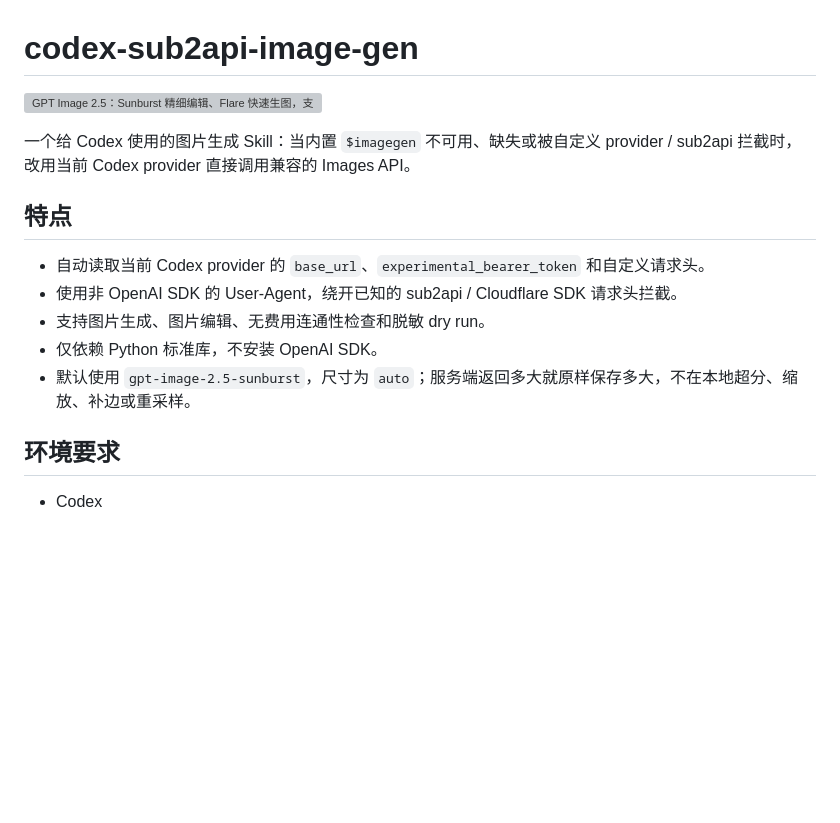
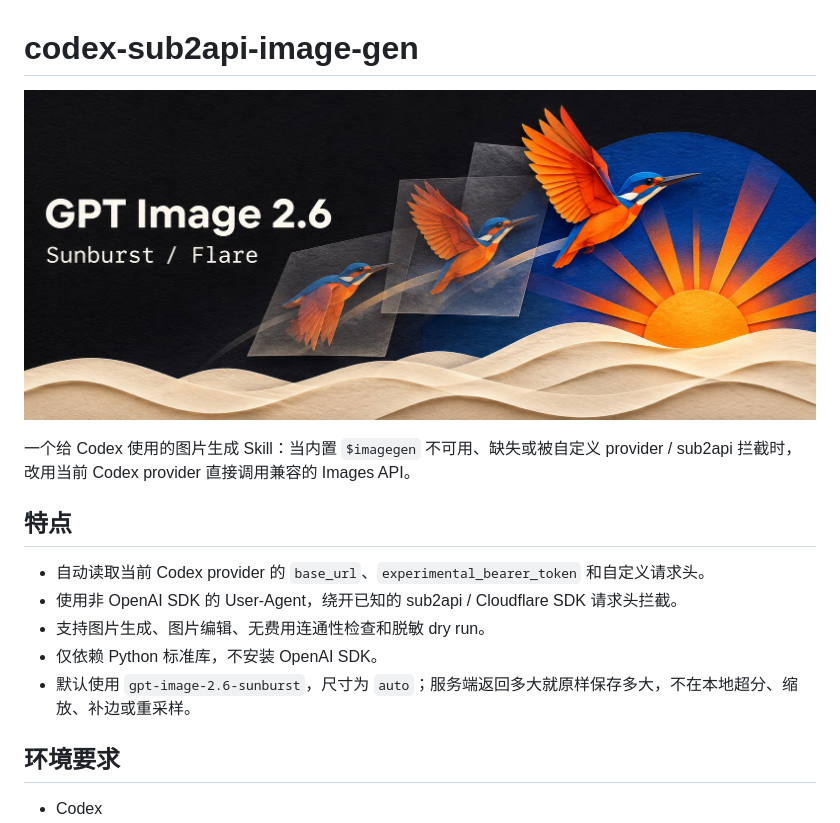
Before and after one commit to huysh3/sub2api-gpt-image-2, a Markdown page: README.md, the part around one of its changes. Rendered like a GitHub page; pictures changed too: assets/sub2api-imagegen-hero-2.6.jpg (added); blank space fills up the shorter version; grey boxes are pictures that could not be loaded.

```diff
--- a/README.md
+++ b/README.md
@@ -1,6 +1,6 @@
 # codex-sub2api-image-gen
 
-![GPT Image 2.5：Sunburst 精细编辑、Flare 快速生图，支持 auth.json 回退和 uv 启动](assets/sub2api-imagegen-hero-2.5-workshops.png)
+![GPT Image 2.6 Sunburst / Flare：剪纸翠鸟从连续画格中飞向日出](assets/sub2api-imagegen-hero-2.6.jpg)
 
 一个给 Codex 使用的图片生成 Skill：当内置 `$imagegen` 不可用、缺失或被自定义 provider / sub2api 拦截时，改用当前 Codex provider 直接调用兼容的 Images API。
 
@@ -10,7 +10,7 @@
 - 使用非 OpenAI SDK 的 User-Agent，绕开已知的 sub2api / Cloudflare SDK 请求头拦截。
 - 支持图片生成、图片编辑、无费用连通性检查和脱敏 dry run。
 - 仅依赖 Python 标准库，不安装 OpenAI SDK。
-- 默认使用 `gpt-image-2.5-sunburst`，尺寸为 `auto`；服务端返回多大就原样保存多大，不在本地超分、缩放、补边或重采样。
+- 默认使用 `gpt-image-2.6-sunburst`，尺寸为 `auto`；服务端返回多大就原样保存多大，不在本地超分、缩放、补边或重采样。
 
 ## 环境要求
 
```
Also changed, not shown: other parts of README.md (+16 -12 lines), AGENTS.md (+3 -2 lines), SKILL.md (+13 -11 lines), 2 other files.
